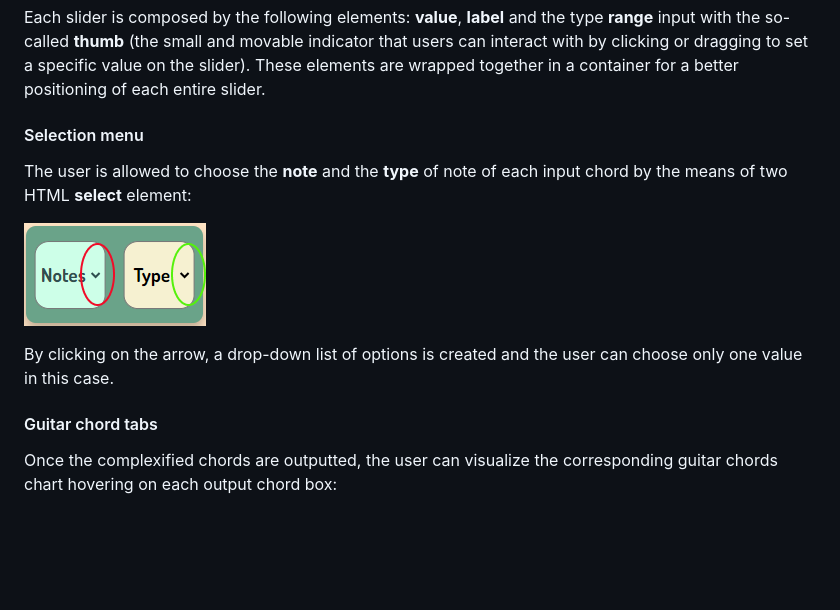
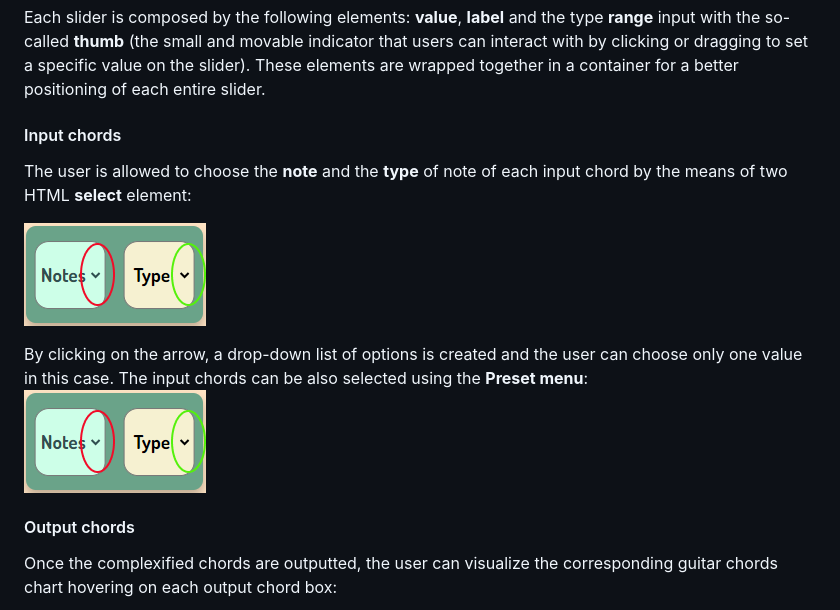
Before and after one commit to chille137/HarmonicComplexifier, a Markdown page: README.md, the part around one of its changes. Rendered like a GitHub page; blank space fills up the shorter version.

```diff
--- a/README.md
+++ b/README.md
@@ -123,14 +123,18 @@ The Harmonic Complexifier provides three sliders which play different role but t
 </p>
 Each slider is composed by the following elements: <b>value</b>, <b>label</b> and the type <b>range</b> input with the so-called <b>thumb</b> (the small and movable indicator that users can interact with by clicking or dragging to set a specific value on the slider). These elements are wrapped together in a container for a better positioning of each entire slider.
 
-#### Selection menu
+#### Input chords
 The user is allowed to choose the <b>note</b> and the <b>type</b> of note of each input chord by the means of two HTML <b>select</b> element:
 <p>
   <img src = "readmeImgs/select.png">
 </p>
 By clicking on the arrow, a drop-down list of options is created and the user can choose only one value in this case.
+The input chords can be also selected using the <b>Preset menu</b>:
+<p>
+  <img src = "readmeImgs/select.png">
+</p>
 
-#### Guitar chord tabs
+#### Output chords
 Once the complexified chords are outputted, the user can visualize the corresponding guitar chords chart hovering on each output chord box:
 <p>
   <img src = "readmeImgs/guitar.png">
```
Also changed, not shown: other parts of README.md (+1 -1 lines).
